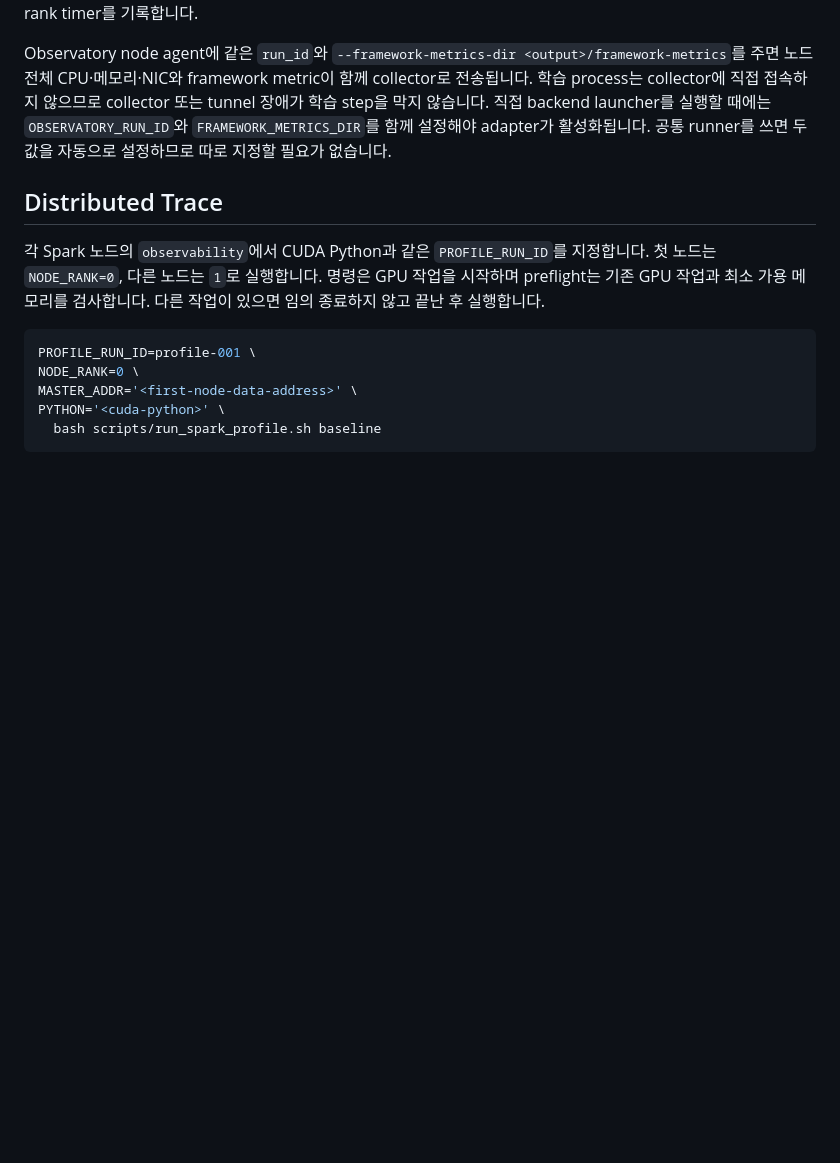
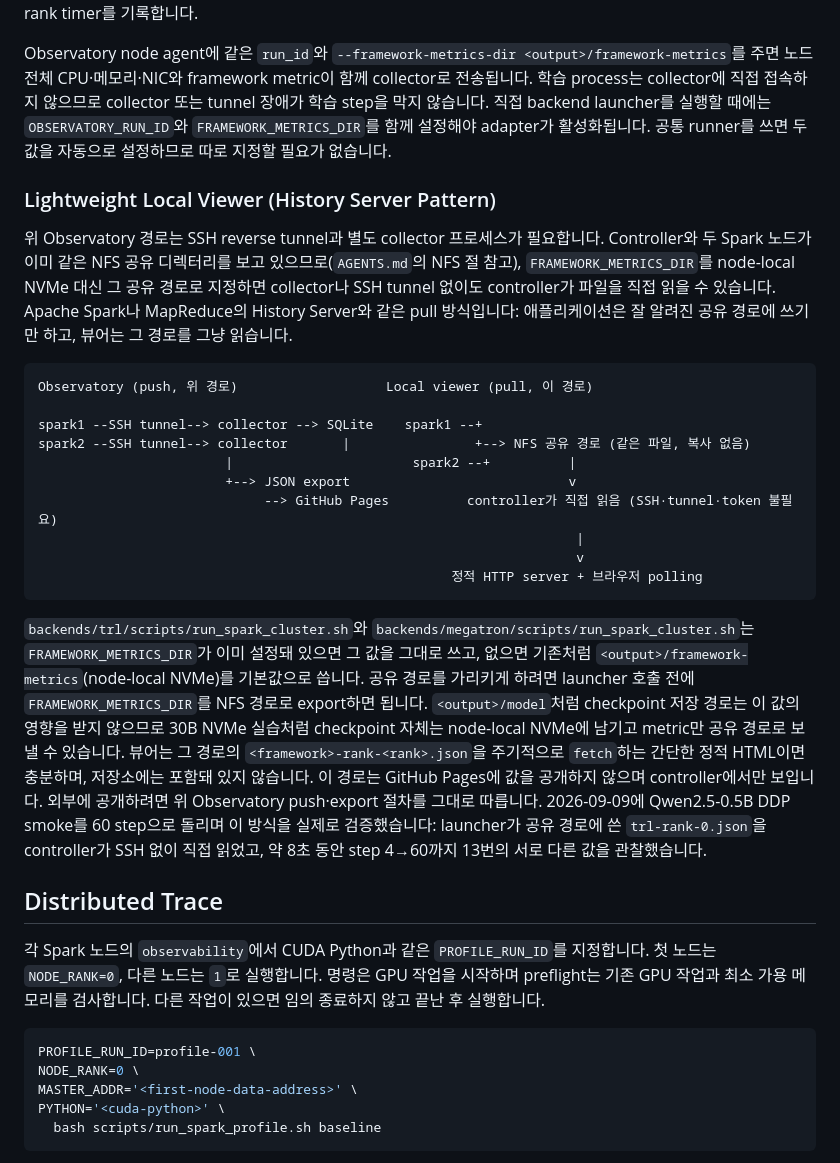
Before and after one commit to daegyu94/post-training-telemetry, a Markdown page: docs/README.md, the part around the change. Rendered like a GitHub page; blank space fills up the shorter version.

Commit message:
Allow overriding FRAMEWORK_METRICS_DIR; document a pull-based local viewer
Both run_spark_cluster.sh launchers hardcoded FRAMEWORK_METRICS_DIR to
<output>/framework-metrics under node-local NVMe, reachable only over
SSH. Respect a pre-set value instead, defaulting to the same path when
unset (no behavior change for existing callers).

This enables a lightweight alternative to the SSH-tunneled Observatory
push pipeline: point FRAMEWORK_METRICS_DIR at the NFS directory
controller and Spark nodes already share, and controller can read
metrics directly with no collector, tunnel, or token - the same pull
pattern as Apache Spark's or MapReduce's history server. Documented in
docs/observability.md with an ASCII diagram contrasting it with the
push-based path.

Verified for real: ran Qwen2.5-0.5B DDP for 60 steps with
FRAMEWORK_METRICS_DIR pointed at the shared path, polled
trl-rank-0.json directly from controller with no SSH involved, and
observed 13 distinct step/loss values over ~8 seconds (step 4 to 60).

Signed-off-by: Daegyu Han <daegyu94.han@samsung.com>
Co-Authored-By: Claude Opus 5 <noreply@anthropic.com>
Claude-Session: https://claude.ai/code/session_016t5u4h5kbuzUUWceAuS2RY

````diff
--- a/docs/README.md
+++ b/docs/README.md
@@ -72,6 +72,31 @@ Observatory node agent에 같은 `run_id`와 `--framework-metrics-dir <output>/f
 학습 process는 collector에 직접 접속하지 않으므로 collector 또는 tunnel 장애가 학습 step을 막지 않습니다.
 직접 backend launcher를 실행할 때에는 `OBSERVATORY_RUN_ID`와 `FRAMEWORK_METRICS_DIR`를 함께 설정해야 adapter가 활성화됩니다. 공통 runner를 쓰면 두 값을 자동으로 설정하므로 따로 지정할 필요가 없습니다.
 
+### Lightweight Local Viewer (History Server Pattern)
+
+위 Observatory 경로는 SSH reverse tunnel과 별도 collector 프로세스가 필요합니다.
+Controller와 두 Spark 노드가 이미 같은 NFS 공유 디렉터리를 보고 있으므로(`AGENTS.md`의 NFS 절 참고), `FRAMEWORK_METRICS_DIR`를 node-local NVMe 대신 그 공유 경로로 지정하면 collector나 SSH tunnel 없이도 controller가 파일을 직접 읽을 수 있습니다.
+Apache Spark나 MapReduce의 History Server와 같은 pull 방식입니다: 애플리케이션은 잘 알려진 공유 경로에 쓰기만 하고, 뷰어는 그 경로를 그냥 읽습니다.
+
+```text
+Observatory (push, 위 경로)                   Local viewer (pull, 이 경로)
+
+spark1 --SSH tunnel--> collector --> SQLite    spark1 --+
+spark2 --SSH tunnel--> collector       |                +--> NFS 공유 경로 (같은 파일, 복사 없음)
+                        |                       spark2 --+          |
+                        +--> JSON export                            v
+                             --> GitHub Pages          controller가 직접 읽음 (SSH·tunnel·token 불필요)
+                                                                     |
+                                                                     v
+                                                     정적 HTTP server + 브라우저 polling
+```
+
+`backends/trl/scripts/run_spark_cluster.sh`와 `backends/megatron/scripts/run_spark_cluster.sh`는 `FRAMEWORK_METRICS_DIR`가 이미 설정돼 있으면 그 값을 그대로 쓰고, 없으면 기존처럼 `<output>/framework-metrics`(node-local NVMe)를 기본값으로 씁니다.
+공유 경로를 가리키게 하려면 launcher 호출 전에 `FRAMEWORK_METRICS_DIR`를 NFS 경로로 export하면 됩니다. `<output>/model`처럼 checkpoint 저장 경로는 이 값의 영향을 받지 않으므로 30B NVMe 실습처럼 checkpoint 자체는 node-local NVMe에 남기고 metric만 공유 경로로 보낼 수 있습니다.
+뷰어는 그 경로의 `<framework>-rank-<rank>.json`을 주기적으로 `fetch`하는 간단한 정적 HTML이면 충분하며, 저장소에는 포함돼 있지 않습니다.
+이 경로는 GitHub Pages에 값을 공개하지 않으며 controller에서만 보입니다. 외부에 공개하려면 위 Observatory push·export 절차를 그대로 따릅니다.
+2026-09-09에 Qwen2.5-0.5B DDP smoke를 60 step으로 돌리며 이 방식을 실제로 검증했습니다: launcher가 공유 경로에 쓴 `trl-rank-0.json`을 controller가 SSH 없이 직접 읽었고, 약 8초 동안 step 4→60까지 13번의 서로 다른 값을 관찰했습니다.
+
 ## Distributed Trace
 
 각 Spark 노드의 `observability`에서 CUDA Python과 같은 `PROFILE_RUN_ID`를 지정합니다.
````
